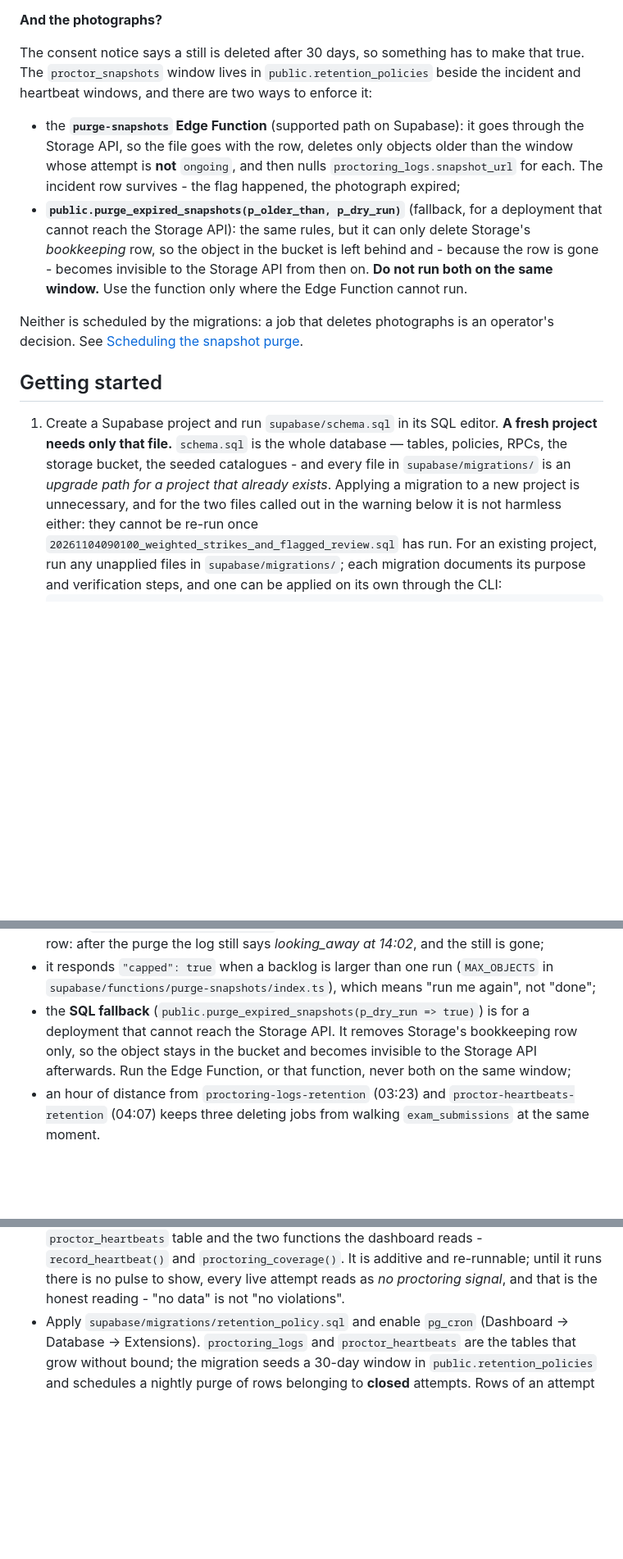
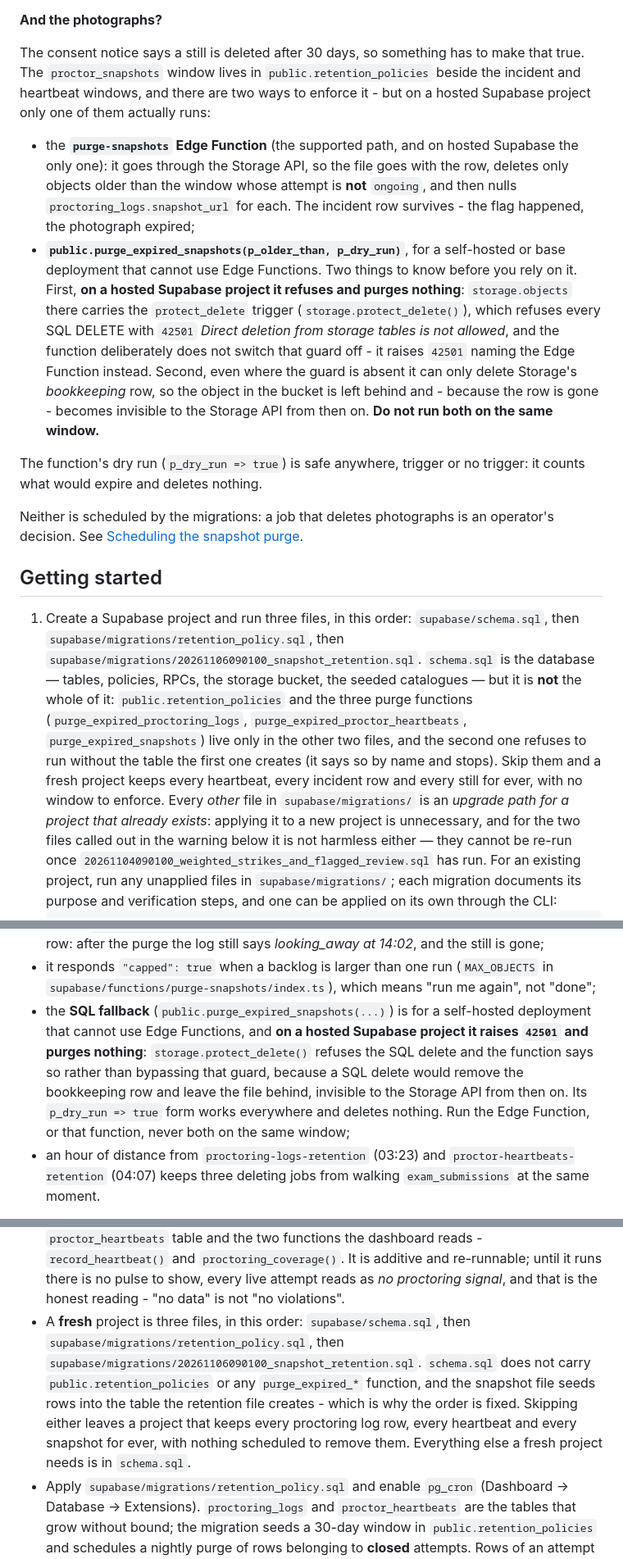
Before and after one commit to abbaaminu/ProctorGuard, a Markdown page: README.md, 3 parts joined by grey strips. Shown at 82% size. GitHub-like rendering; blank space fills up the shorter version.

Commit message:
feat: review screen tests, fresh-install docs

```diff
--- a/README.md
+++ b/README.md
@@ -246,19 +246,29 @@ record. It is a record now.
 
 The consent notice says a still is deleted after 30 days, so something has to make
 that true. The `proctor_snapshots` window lives in `public.retention_policies`
-beside the incident and heartbeat windows, and there are two ways to enforce it:
+beside the incident and heartbeat windows, and there are two ways to enforce it -
+but on a hosted Supabase project only one of them actually runs:
 
-- the **`purge-snapshots` Edge Function** (supported path on Supabase): it goes
-  through the Storage API, so the file goes with the row, deletes only objects
-  older than the window whose attempt is **not** `ongoing`, and then nulls
-  `proctoring_logs.snapshot_url` for each. The incident row survives - the flag
-  happened, the photograph expired;
-- **`public.purge_expired_snapshots(p_older_than, p_dry_run)`** (fallback, for a
-  deployment that cannot reach the Storage API): the same rules, but it can only
-  delete Storage's *bookkeeping* row, so the object in the bucket is left behind
-  and - because the row is gone - becomes invisible to the Storage API from then
-  on. **Do not run both on the same window.** Use the function only where the
-  Edge Function cannot run.
+- the **`purge-snapshots` Edge Function** (the supported path, and on hosted
+  Supabase the only one): it goes through the Storage API, so the file goes with
+  the row, deletes only objects older than the window whose attempt is **not**
+  `ongoing`, and then nulls `proctoring_logs.snapshot_url` for each. The incident
+  row survives - the flag happened, the photograph expired;
+- **`public.purge_expired_snapshots(p_older_than, p_dry_run)`**, for a
+  self-hosted or base deployment that cannot use Edge Functions. Two things to
+  know before you rely on it. First, **on a hosted Supabase project it refuses and
+  purges nothing**: `storage.objects` there carries the `protect_delete` trigger
+  (`storage.protect_delete()`), which refuses every SQL DELETE with `42501`
+  *Direct deletion from storage tables is not allowed*, and the function
+  deliberately does not switch that guard off - it raises `42501` naming the
+  Edge Function instead. Second,
+  even where the guard is absent it can only delete Storage's *bookkeeping* row,
+  so the object in the bucket is left behind and - because the row is gone -
+  becomes invisible to the Storage API from then on. **Do not run both on the same
+  window.**
+
+The function's dry run (`p_dry_run => true`) is safe anywhere, trigger or no
+trigger: it counts what would expire and deletes nothing.
 
 Neither is scheduled by the migrations: a job that deletes photographs is an
 operator's decision. See
@@ -266,13 +276,21 @@ operator's decision. See
 
 ## Getting started
 
-1. Create a Supabase project and run `supabase/schema.sql` in its SQL editor.
-   **A fresh project needs only that file.** `schema.sql` is the whole database —
-   tables, policies, RPCs, the storage bucket, the seeded catalogues - and every
-   file in `supabase/migrations/` is an *upgrade path for a project that already
-   exists*. Applying a migration to a new project is unnecessary, and for the two
-   files called out in the warning below it is not harmless either: they cannot be
-   re-run once `20261104090100_weighted_strikes_and_flagged_review.sql` has run.
+1. Create a Supabase project and run three files, in this order:
+   `supabase/schema.sql`, then `supabase/migrations/retention_policy.sql`, then
+   `supabase/migrations/20261106090100_snapshot_retention.sql`.
+   `schema.sql` is the database — tables, policies, RPCs, the storage bucket, the
+   seeded catalogues — but it is **not** the whole of it: `public.retention_policies`
+   and the three purge functions (`purge_expired_proctoring_logs`,
+   `purge_expired_proctor_heartbeats`, `purge_expired_snapshots`) live only in the
+   other two files, and the second one refuses to run without the table the first
+   one creates (it says so by name and stops). Skip them and a fresh project keeps
+   every heartbeat, every incident row and every still for ever, with no window to
+   enforce. Every *other* file in `supabase/migrations/` is an *upgrade path for a
+   project that already exists*: applying it to a new project is unnecessary, and
+   for the two files called out in the warning below it is not harmless either —
+   they cannot be re-run once `20261104090100_weighted_strikes_and_flagged_review.sql`
+   has run.
    For an existing project, run any unapplied files in `supabase/migrations/`;
    each migration documents its purpose and verification steps, and one can be
    applied on its own through the CLI:
@@ -464,11 +482,14 @@ Things worth knowing before you turn it on:
 - it responds `"capped": true` when a backlog is larger than one run
   (`MAX_OBJECTS` in `supabase/functions/purge-snapshots/index.ts`), which means
   "run me again", not "done";
-- the **SQL fallback** (`public.purge_expired_snapshots(p_dry_run => true)`) is
-  for a deployment that cannot reach the Storage API. It removes Storage's
-  bookkeeping row only, so the object stays in the bucket and becomes invisible
-  to the Storage API afterwards. Run the Edge Function, or that function, never
-  both on the same window;
+- the **SQL fallback** (`public.purge_expired_snapshots(...)`) is for a
+  self-hosted deployment that cannot use Edge Functions, and **on a hosted
+  Supabase project it raises `42501` and purges nothing**:
+  `storage.protect_delete()` refuses the SQL delete and the function says so
+  rather than bypassing that guard, because a SQL delete would remove the
+  bookkeeping row and leave the file behind, invisible to the Storage API from
+  then on. Its `p_dry_run => true` form works everywhere and deletes nothing. Run
+  the Edge Function, or that function, never both on the same window;
 - an hour of distance from `proctoring-logs-retention` (03:23) and
   `proctor-heartbeats-retention` (04:07) keeps three deleting jobs from walking
   `exam_submissions` at the same moment.
@@ -551,6 +572,14 @@ Things worth knowing before you turn it on:
   `proctoring_coverage()`. It is additive and re-runnable; until it runs there is
   no pulse to show, every live attempt reads as *no proctoring signal*, and that
   is the honest reading - "no data" is not "no violations".
+- A **fresh** project is three files, in this order: `supabase/schema.sql`, then
+  `supabase/migrations/retention_policy.sql`, then
+  `supabase/migrations/20261106090100_snapshot_retention.sql`. `schema.sql` does
+  not carry `public.retention_policies` or any `purge_expired_*` function, and the
+  snapshot file seeds rows into the table the retention file creates - which is why
+  the order is fixed. Skipping either leaves a project that keeps every proctoring
+  log row, every heartbeat and every snapshot for ever, with nothing scheduled to
+  remove them. Everything else a fresh project needs is in `schema.sql`.
 - Apply `supabase/migrations/retention_policy.sql` and enable `pg_cron`
   (Dashboard → Database → Extensions). `proctoring_logs` and
   `proctor_heartbeats` are the tables that grow without bound; the migration
```
Also changed, not shown: other parts of README.md (+5 -3 lines), mobile/README.md (+15 -6 lines).
